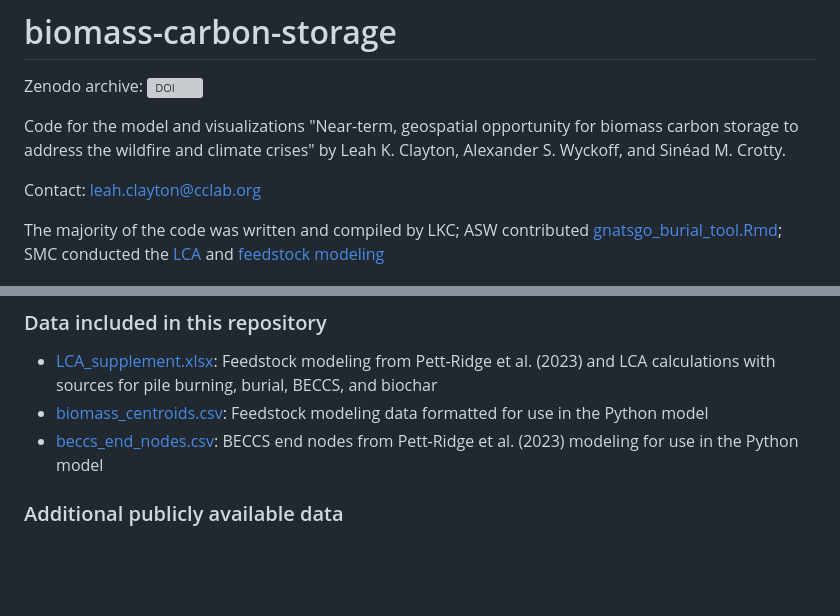
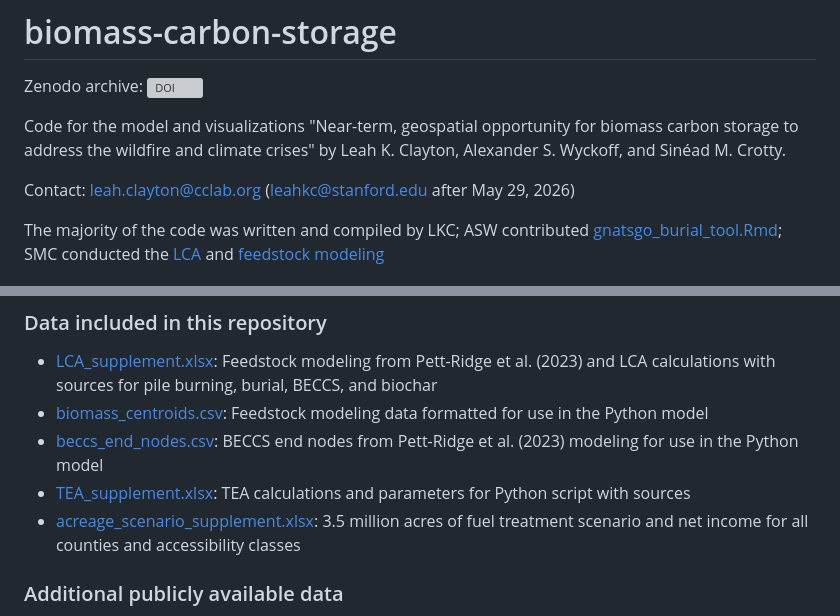
Before and after one commit to leah-clayton/biomass-carbon-storage, a Markdown page: README.md, 2 parts joined by grey strips. GitHub-like rendering; blank space fills up the shorter version; grey boxes are pictures that could not be loaded.

Commit message:
add TEA and wildfire analysis
Updated contact information and added new data files.

```diff
--- a/README.md
+++ b/README.md
@@ -4,7 +4,7 @@ Zenodo archive:
 
 Code for the model and visualizations "Near-term, geospatial opportunity for biomass carbon storage to address the wildfire and climate crises" by Leah K. Clayton, Alexander S. Wyckoff, and Sinéad M. Crotty.
 
-Contact: leah.clayton@cclab.org
+Contact: leah.clayton@cclab.org (leahkc@stanford.edu after May 29, 2026)
 
 The majority of the code was written and compiled by LKC; ASW contributed [gnatsgo_burial_tool.Rmd](gnatsgo_burial_tool.Rmd); SMC conducted the [LCA](LCA_supplement.xlsx) and [feedstock modeling](biomass_centroids.csv)
 
@@ -44,6 +44,8 @@ Most of the scripts are designed for high-performance computing due to their lar
 - [LCA_supplement.xlsx](LCA_supplement.xlsx): Feedstock modeling from Pett-Ridge et al. (2023) and LCA calculations with sources for pile burning, burial, BECCS, and biochar
 - [biomass_centroids.csv](biomass_centroids.csv): Feedstock modeling data formatted for use in the Python model
 - [beccs_end_nodes.csv](beccs_end_nodes.csv): BECCS end nodes from Pett-Ridge et al. (2023) modeling for use in the Python model
+- [TEA_supplement.xlsx](TEA_supplement.xlsx): TEA calculations and parameters for Python script with sources
+- [acreage_scenario_supplement.xlsx](acreage_scenario_supplement.xlsx): 3.5 million acres of fuel treatment scenario and net income for all counties and accessibility classes
 
 ### Additional publicly available data
 - Boiko, O., Kagone, S., & Senay, G. (2021). Soil properties dataset in the United States [Dataset]. U.S. Geological Survey. https://doi.org/10.5066/P9TI3IS8
```
